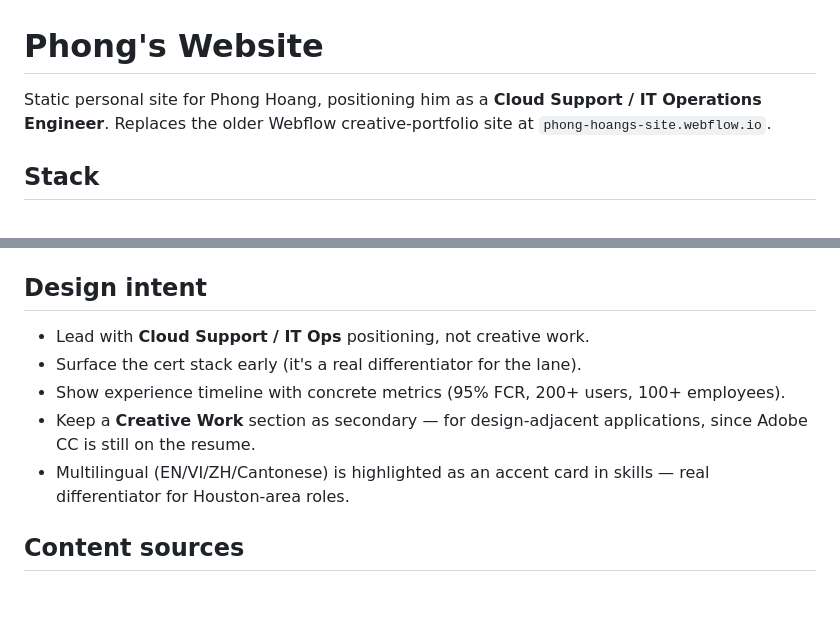
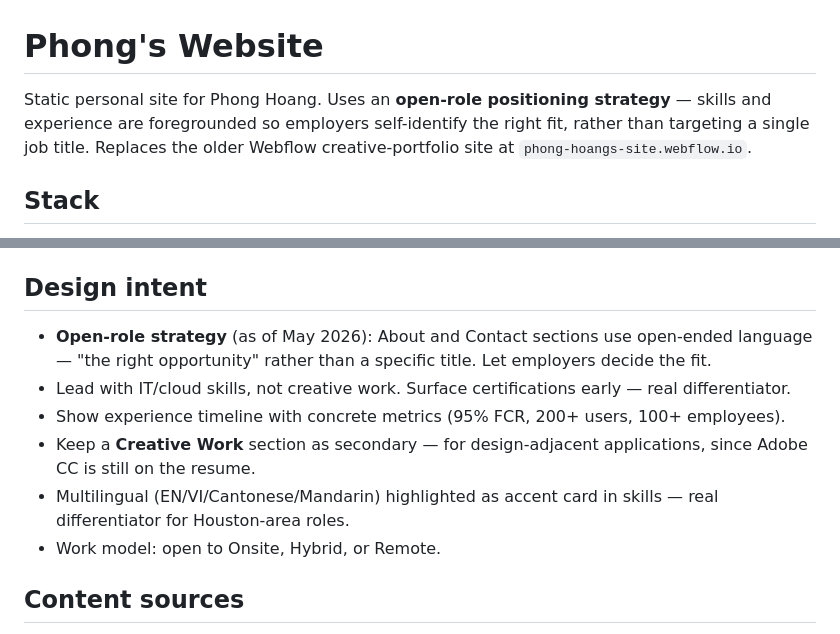
Before and after one commit to hsteven2008/phong-website, a Markdown page: CLAUDE.md, 2 parts joined by grey strips. Rendered like a GitHub page; blank space fills up the shorter version.

Commit message:
Update CLAUDE.md: document open-role strategy and May 2026 content changes
Co-Authored-By: Claude Sonnet 4.6 <noreply@anthropic.com>

```diff
--- a/CLAUDE.md
+++ b/CLAUDE.md
@@ -1,6 +1,6 @@
 # Phong's Website
 
-Static personal site for Phong Hoang, positioning him as a **Cloud Support / IT Operations Engineer**. Replaces the older Webflow creative-portfolio site at `phong-hoangs-site.webflow.io`.
+Static personal site for Phong Hoang. Uses an **open-role positioning strategy** — skills and experience are foregrounded so employers self-identify the right fit, rather than targeting a single job title. Replaces the older Webflow creative-portfolio site at `phong-hoangs-site.webflow.io`.
 
 ## Stack
 
@@ -33,11 +33,12 @@ The video is built with **Remotion** in `remotion-video/`. It's a standalone Nod
 
 ## Design intent
 
-- Lead with **Cloud Support / IT Ops** positioning, not creative work.
-- Surface the cert stack early (it's a real differentiator for the lane).
+- **Open-role strategy** (as of May 2026): About and Contact sections use open-ended language — "the right opportunity" rather than a specific title. Let employers decide the fit.
+- Lead with IT/cloud skills, not creative work. Surface certifications early — real differentiator.
 - Show experience timeline with concrete metrics (95% FCR, 200+ users, 100+ employees).
 - Keep a **Creative Work** section as secondary — for design-adjacent applications, since Adobe CC is still on the resume.
-- Multilingual (EN/VI/ZH/Cantonese) is highlighted as an accent card in skills — real differentiator for Houston-area roles.
+- Multilingual (EN/VI/Cantonese/Mandarin) highlighted as accent card in skills — real differentiator for Houston-area roles.
+- Work model: open to Onsite, Hybrid, or Remote.
 
 ## Content sources
 
```
